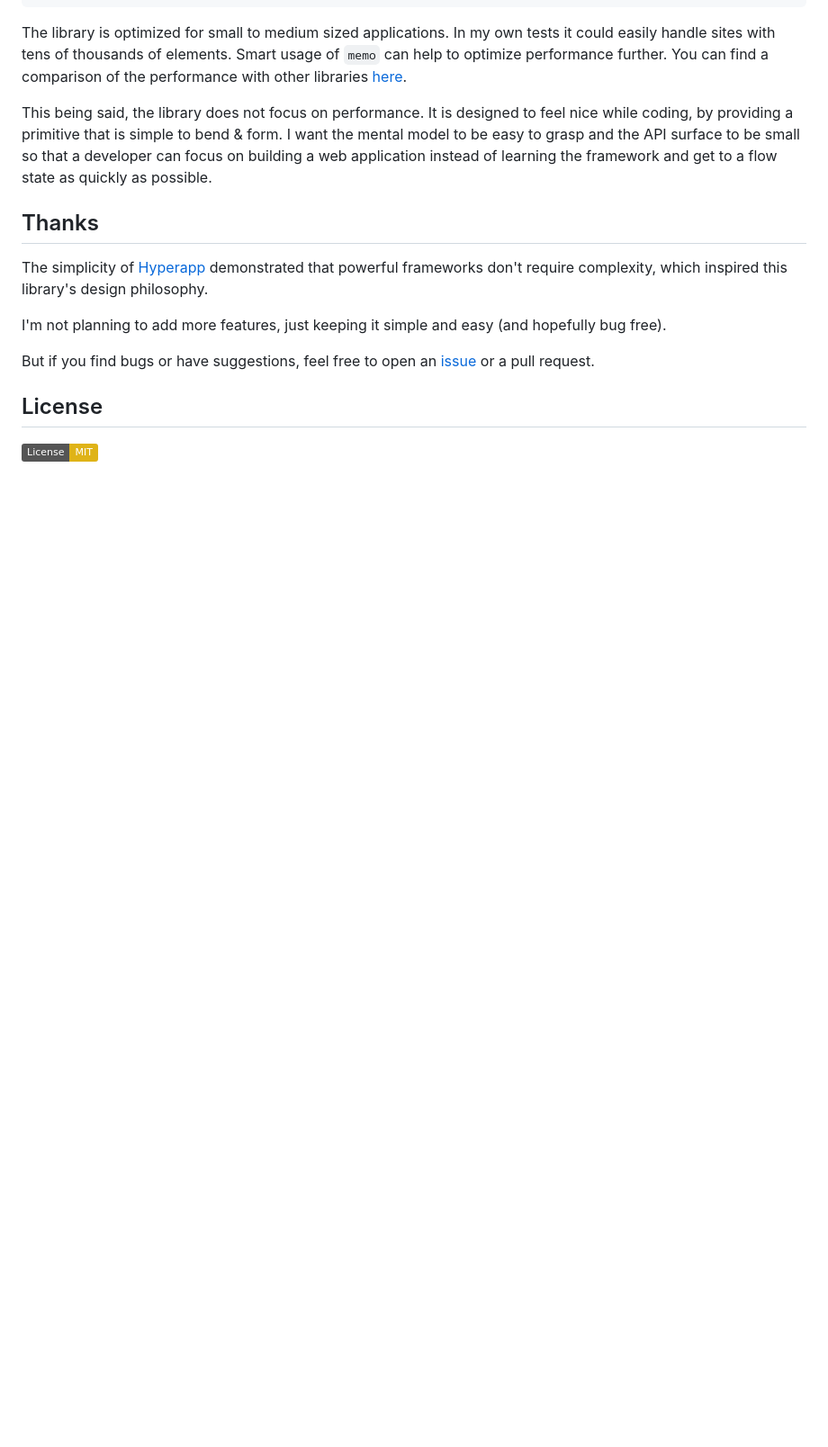
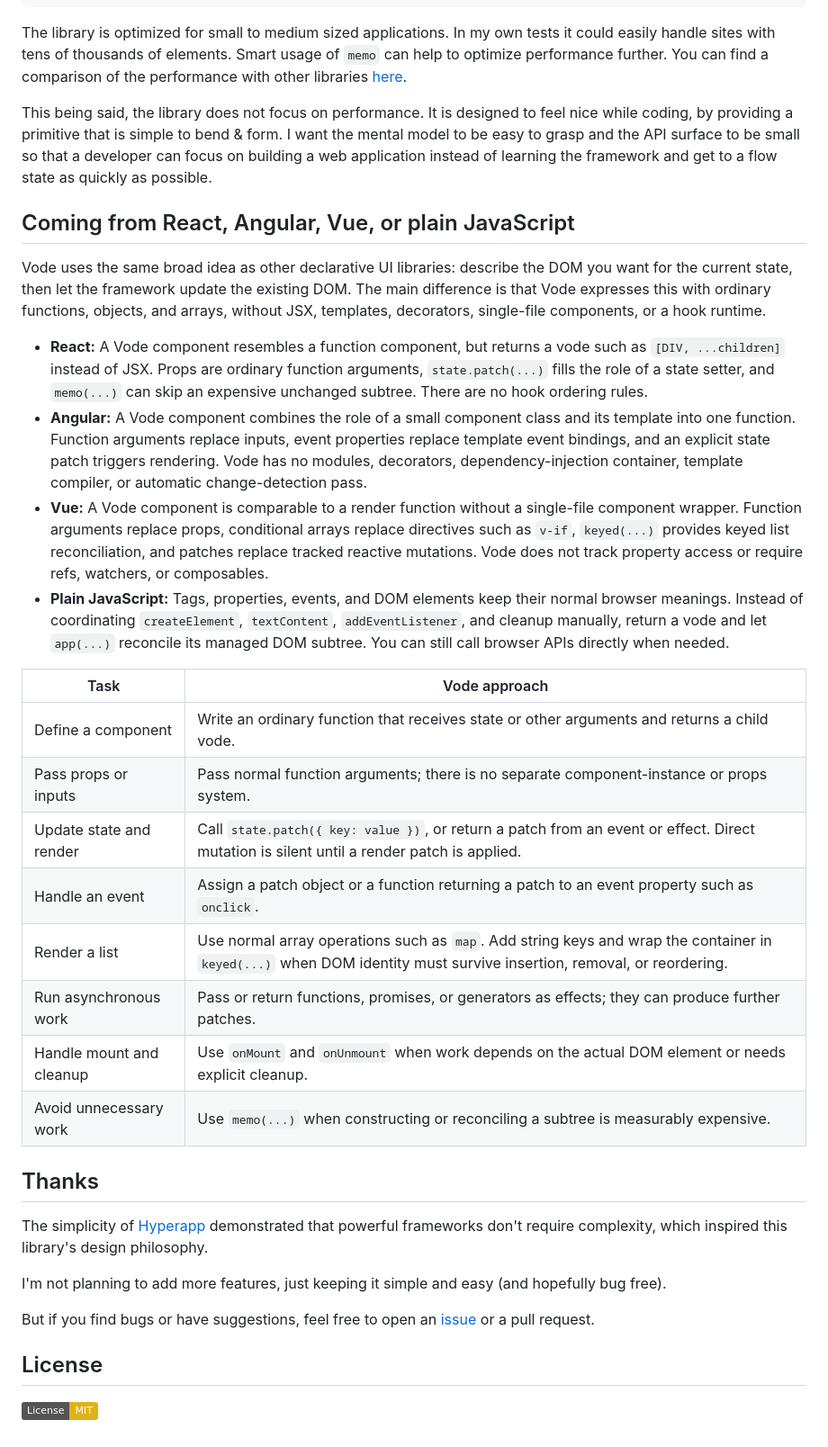
Before and after one commit to ryupold/vode, a Markdown page: README.md, the part around one of its changes. Shown at 90% size. GitHub-like rendering; badges without logos; blank space fills up the shorter version.

```diff
--- a/README.md
+++ b/README.md
@@ -935,6 +988,27 @@ I want the mental model to be easy to grasp and the API surface to be small
 so that a developer can focus on building a web application instead of learning the framework
  and get to a flow state as quickly as possible.
 
+## Coming from React, Angular, Vue, or plain JavaScript
+
+Vode uses the same broad idea as other declarative UI libraries: describe the DOM you want for the current state, then let the framework update the existing DOM. The main difference is that Vode expresses this with ordinary functions, objects, and arrays, without JSX, templates, decorators, single-file components, or a hook runtime.
+
+- **React:** A Vode component resembles a function component, but returns a vode such as `[DIV, ...children]` instead of JSX. Props are ordinary function arguments, `state.patch(...)` fills the role of a state setter, and `memo(...)` can skip an expensive unchanged subtree. There are no hook ordering rules.
+- **Angular:** A Vode component combines the role of a small component class and its template into one function. Function arguments replace inputs, event properties replace template event bindings, and an explicit state patch triggers rendering. Vode has no modules, decorators, dependency-injection container, template compiler, or automatic change-detection pass.
+- **Vue:** A Vode component is comparable to a render function without a single-file component wrapper. Function arguments replace props, conditional arrays replace directives such as `v-if`, `keyed(...)` provides keyed list reconciliation, and patches replace tracked reactive mutations. Vode does not track property access or require refs, watchers, or composables.
+- **Plain JavaScript:** Tags, properties, events, and DOM elements keep their normal browser meanings. Instead of coordinating `createElement`, `textContent`, `addEventListener`, and cleanup manually, return a vode and let `app(...)` reconcile its managed DOM subtree. You can still call browser APIs directly when needed.
+
+| Task | Vode approach |
+| --- | --- |
+| Define a component | Write an ordinary function that receives state or other arguments and returns a child vode. |
+| Pass props or inputs | Pass normal function arguments; there is no separate component-instance or props system. |
+| Update state and render | Call `state.patch({ key: value })`, or return a patch from an event or effect. Direct mutation is silent until a render patch is applied. |
+| Handle an event | Assign a patch object or a function returning a patch to an event property such as `onclick`. |
+| Render a list | Use normal array operations such as `map`. Add string keys and wrap the container in `keyed(...)` when DOM identity must survive insertion, removal, or reordering. |
+| Run asynchronous work | Pass or return functions, promises, or generators as effects; they can produce further patches. |
+| Handle mount and cleanup | Use `onMount` and `onUnmount` when work depends on the actual DOM element or needs explicit cleanup. |
+| Avoid unnecessary work | Use `memo(...)` when constructing or reconciling a subtree is measurably expensive. |
+
+
 ## Thanks
 
 The simplicity of [Hyperapp](https://github.com/jorgebucaran/hyperapp) demonstrated that powerful frameworks don't require complexity, which inspired this library's design philosophy.
```
Also changed, not shown: other parts of README.md (+62 -9 lines).
